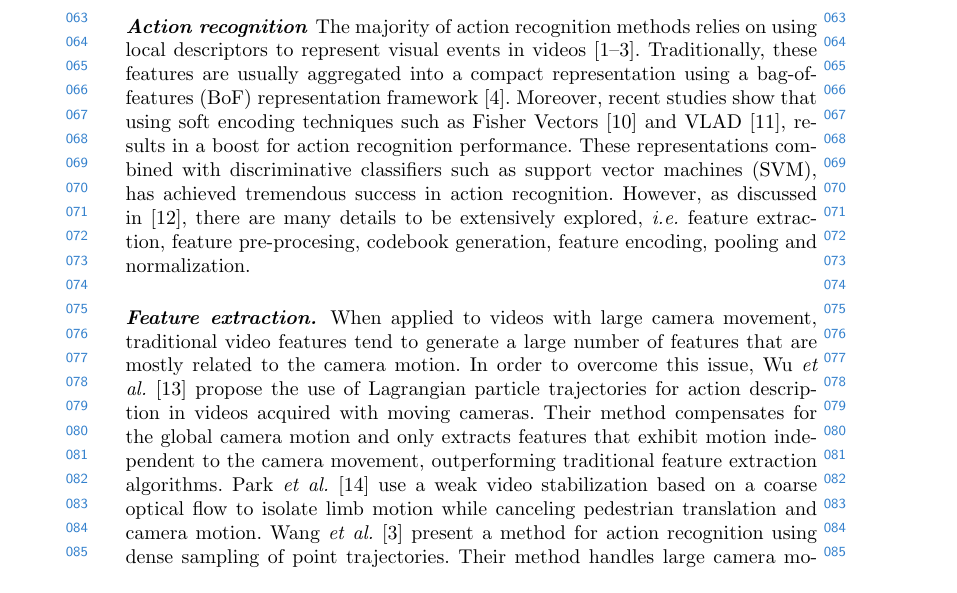
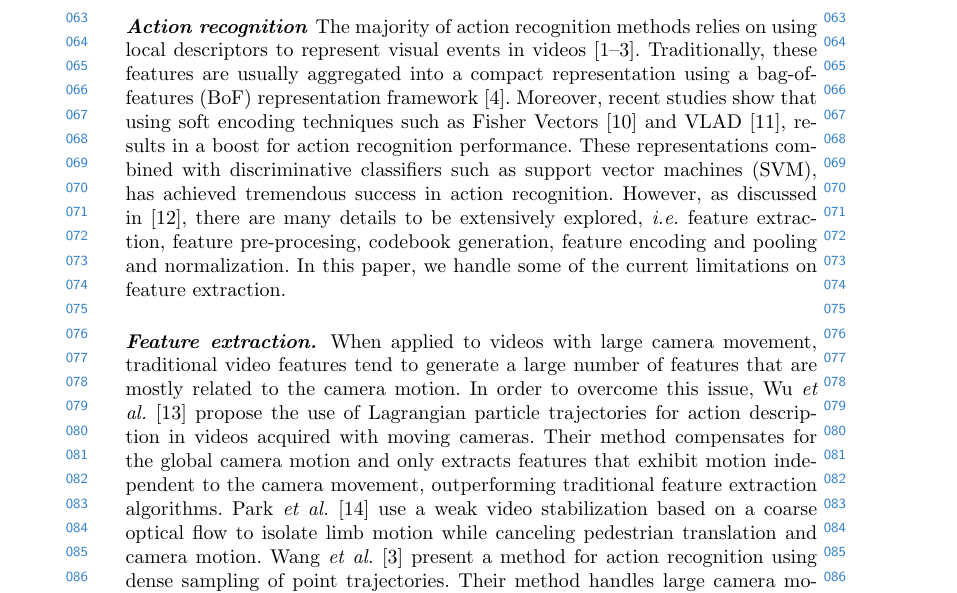
Before and after one commit to cabaf/accv_writeup, a LaTeX paper (accv2014submission.tex, which reads sections/introduction/introduction.tex): part of page 2 of 5, cut so that both start at the same text. Compiled offline with pdfLaTeX.

Commit message:
Minor changes on related work.

```diff
--- a/sections/introduction/introduction.tex
+++ b/sections/introduction/introduction.tex
@@ -17,7 +17,7 @@ Human action recognition is a challenging task for computer vision algorithms du
 
 A large amount of work has studied the problem of human action recognition in videos \cite{aggarwal2011}. In this section we overview some of the most relevant  previous work on the topic of feature extraction and action recognition in videos.
 
-\paragraph{\textbf{Action recognition}}The majority of action recognition methods relies on using local descriptors to represent visual events in videos \cite{laptev2005,dollar2005,wang2011}. Traditionally, these features are usually aggregated into a compact representation using a bag-of-features (BoF) representation framework \cite{laptev2008}. Moreover, recent studies show that using soft encoding techniques such as  Fisher Vectors \cite{perronnin2010} and VLAD \cite{jegou2012}, results in a boost for action recognition performance. These representations combined with discriminative classifiers such as support vector machines (SVM), has achieved tremendous success in action recognition. However, as discussed in \cite{xwang2013}, there are many details to be extensively explored, \ie feature extraction, feature pre-procesing, codebook generation, feature encoding, pooling and normalization.
+\paragraph{\textbf{Action recognition}}The majority of action recognition methods relies on using local descriptors to represent visual events in videos \cite{laptev2005,dollar2005,wang2011}. Traditionally, these features are usually aggregated into a compact representation using a bag-of-features (BoF) representation framework \cite{laptev2008}. Moreover, recent studies show that using soft encoding techniques such as  Fisher Vectors \cite{perronnin2010} and VLAD \cite{jegou2012}, results in a boost for action recognition performance. These representations combined with discriminative classifiers such as support vector machines (SVM), has achieved tremendous success in action recognition. However, as discussed in \cite{xwang2013}, there are many details to be extensively explored, \ie feature extraction, feature pre-procesing, codebook generation, feature encoding and pooling and normalization. In this paper, we handle some of the current limitations on feature extraction.
 
 \paragraph{\textbf{Feature extraction.}} When applied to videos with large camera movement, traditional video features tend to generate a large number of features that are mostly related to the camera motion. In order to overcome this issue, Wu \etal \cite{wu2011} propose the use of Lagrangian particle trajectories for action description in videos acquired with moving cameras. Their method compensates for the global camera motion and only extracts features that exhibit motion independent to the camera movement, outperforming traditional feature extraction algorithms. Park \etal \cite{park2013} use a weak video stabilization based on a coarse optical flow to isolate limb motion while canceling pedestrian translation and camera motion. Wang \etal \cite{wang2011} present a method for action recognition using dense sampling of point trajectories. Their method handles large camera motions by limiting the maximum length of tracked trajectories. In spite of their simplicity, these dense trajectory features display significant performance improvements compared to detect salient sparse spatio-temporal features \cite{laptev2005}.\\
 A couple of approaches try to improve upon these dense trajectories. Jain \etal \cite{jain2013} propose a method to estimate more reliable trajectory features for action recognition. Their method obtains improvements on feature robustness by first decomposing optical flow into dominant and residual motions. Dominant motion is estimated using an affine model and subtracted from the computed optical flow to obtain the residual motion. Similarly, Improved Trajectories \cite{wang2013} stabilize features fitting a homography using RANSAC filtering matches points coming out from human movements. Their framework improve the performance of several motion descriptors \ie Trajectory Shape, HOF and MBH. While these methods show a significant improvement when canceling background/residual motions, surrounding cues are discarded ignoring information like the scene appearance and distinct global motions correlated with specific actions.\\
```
